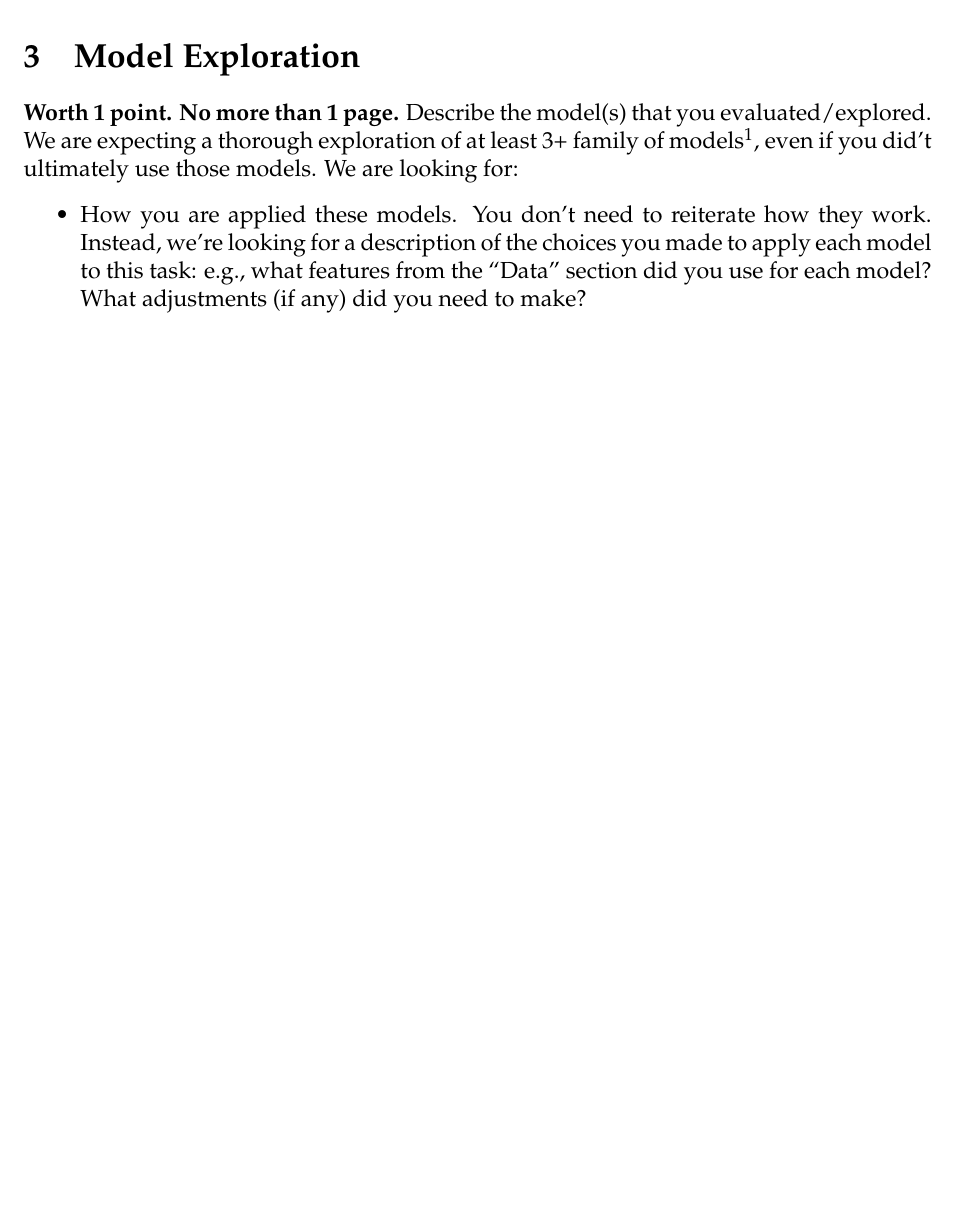
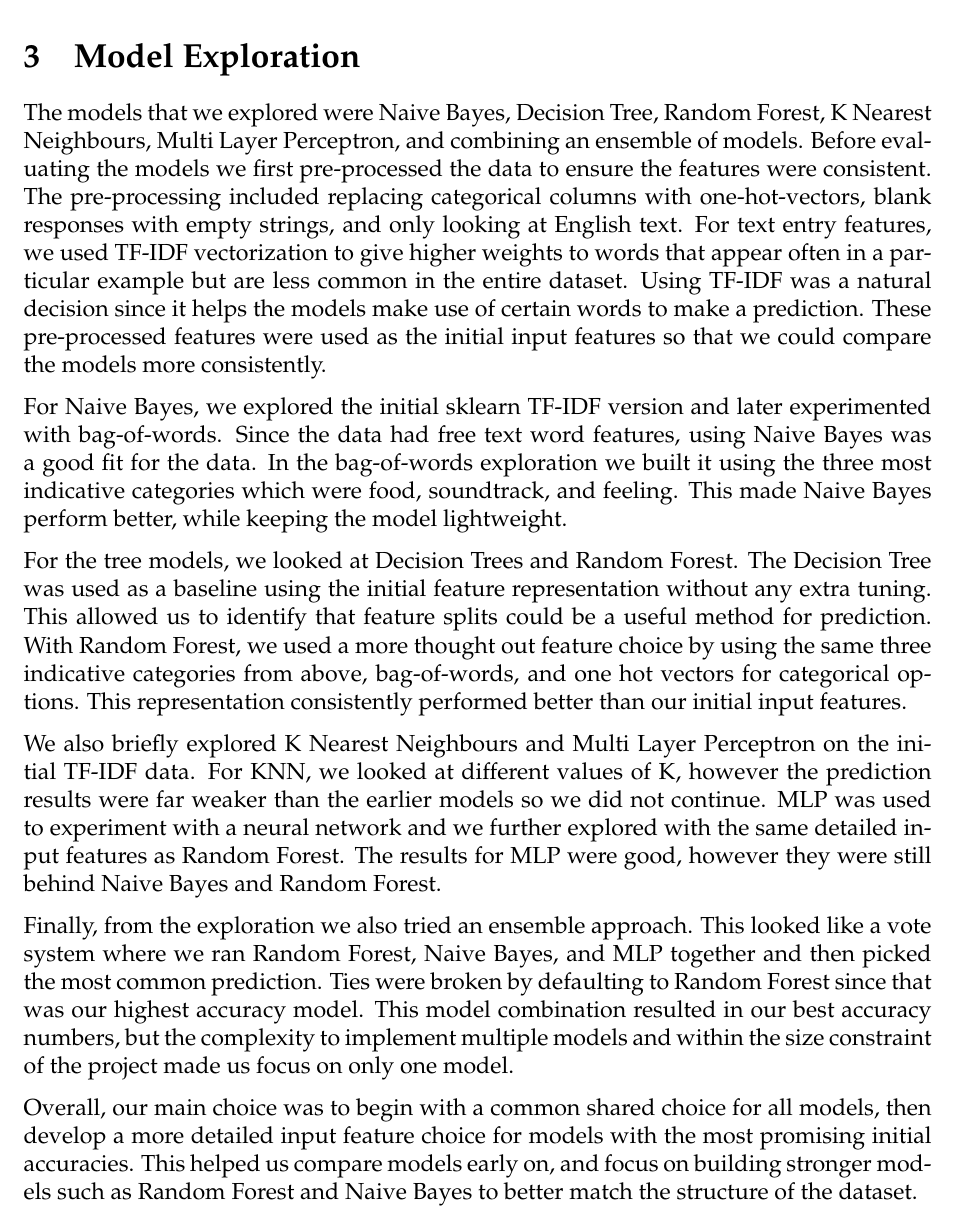
Before and after one commit to Trishul2005/ml_challenge, a LaTeX document (project_report_template.tex): part of page 3 of 4 before the commit and part of page 3 of 5 after it, cut so that both start at the same text, the shorter picture padded with empty space. Compiled offline with pdfLaTeX.

Commit message:
completed model exploration section

```diff
--- a/project_report_template.tex
+++ b/project_report_template.tex
@@ -142,17 +142,31 @@ What else did you try?  We are looking for:
 
 \section{Model Exploration}
 
-\textbf{Worth 1 point. No more than 1 page.} Describe the model(s) that you evaluated/explored.
-We are expecting a thorough exploration of at least 3+ family of models\footnote{A "family" of models are
-	a group of similar models. For example, linear models of various types are considered to be a part of
-	the same family.}, even if you did't ultimately use those models.
-We are looking for:
-\begin{itemize}
-	\item How you are applied these models. You don't need to reiterate how they work.
-	Instead, we're looking for a description of the choices
-	you made to apply each model to this task: e.g., what features from the ``Data" section
-	did you use for each model? What adjustments (if any) did you need to make?
-\end{itemize}
+% \textbf{Worth 1 point. No more than 1 page.} Describe the model(s) that you evaluated/explored.
+% We are expecting a thorough exploration of at least 3+ family of models\footnote{A "family" of models are
+% 	a group of similar models. For example, linear models of various types are considered to be a part of
+% 	the same family.}, even if you did't ultimately use those models.
+% We are looking for:
+% \begin{itemize}
+% 	\item How you are applied these models. You don't need to reiterate how they work.
+% 	Instead, we're looking for a description of the choices
+% 	you made to apply each model to this task: e.g., what features from the ``Data" section
+% 	did you use for each model? What adjustments (if any) did you need to make?
+% \end{itemize}
+
+The models that we explored were Naive Bayes, Decision Tree, Random Forest, K Nearest Neighbours, Multi Layer Perceptron, and combining an ensemble of models. Before evaluating the models we first pre-processed the data to ensure the features were consistent. The pre-processing included replacing categorical columns with one-hot-vectors, blank responses with empty strings, and only looking at English text. For text entry features, we used TF-IDF vectorization to give higher weights to words that appear often in a particular example but are less common in the entire dataset. Using TF-IDF was a natural decision since it helps the models make use of certain words to make a prediction. These pre-processed features were used as the initial input features so that we could compare the models more consistently.
+
+For Naive Bayes, we explored the initial sklearn TF-IDF version and later experimented with bag-of-words. Since the data had free text word features, using Naive Bayes was a good fit for the data. In the bag-of-words exploration we built it using the three most indicative categories which were food, soundtrack, and feeling. This made Naive Bayes perform better, while keeping the model lightweight.
+
+For the tree models, we looked at Decision Trees and Random Forest. The Decision Tree was used as a baseline using the initial feature representation without any extra tuning. This allowed us to identify that feature splits could be a useful method for prediction. With Random Forest, we used a more thought out feature choice by using the same three indicative categories from above, bag-of-words, and one hot vectors for categorical options. This representation consistently performed better than our initial input features.
+
+We also briefly explored K Nearest Neighbours and Multi Layer Perceptron on the initial TF-IDF data. For KNN, we looked at different values of K, however the prediction results were far weaker than the earlier models so we did not continue. MLP was used to experiment with a neural network and we further explored with the same detailed input features as Random Forest. The results for MLP were good, however they were still behind Naive Bayes and Random Forest.
+
+Finally, from the exploration we also tried an ensemble approach. This looked like a vote system where we ran Random Forest, Naive Bayes, and MLP together and then picked the most common prediction. Ties were broken by defaulting to Random Forest since that was our highest accuracy model. This model combination resulted in our best accuracy numbers, but the complexity to implement multiple models and within the size constraint of the project made us focus on only one model.
+
+Overall, our main choice was to begin with a common shared choice for all models, then develop a more detailed input feature choice for models with the most promising initial accuracies. This helped us compare models early on, and focus on building stronger models such as Random Forest and Naive Bayes to better match the structure of the dataset.
+
+\newpage
 
 
 \section{Model Choice and Hyperparameters}
```
